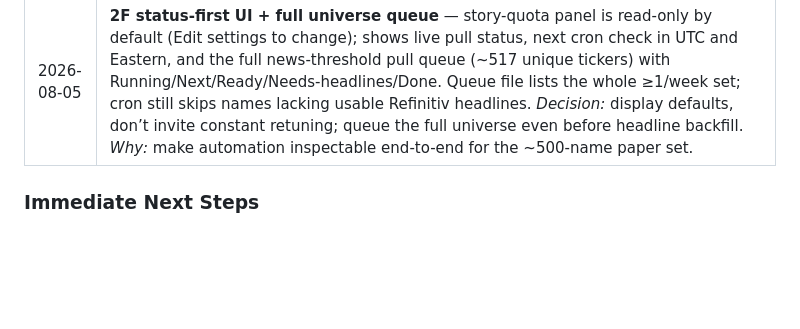
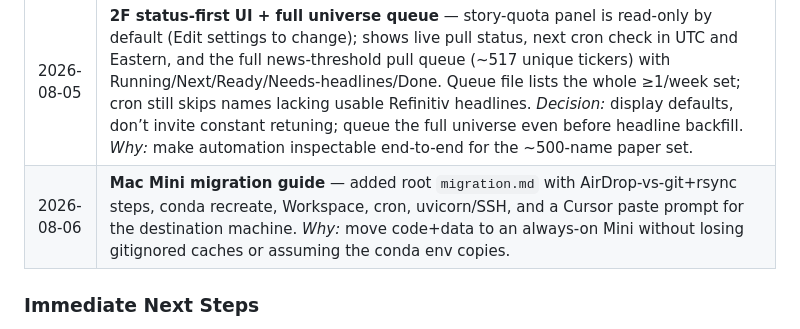
Before and after one commit to armandordorica/sentiment_learn_to_rank_paper, a Markdown page: README.md, the part around the change. Drawn GitHub-style; blank space fills up the shorter version.

```diff
--- a/README.md
+++ b/README.md
@@ -191,6 +191,7 @@ code does. Keep it updated as part of every commit (see
 | 2026-08-05 | **Daily story cap 9,800** — raised `--max-per-day` default from 9,000 → 9,800 (still under LSEG’s ~10k Workspace ceiling). *Decision:* keep a small 200-call cushion rather than ride 10k. *Why:* batch prices/news are already cached; the only live news traffic is this one story worker. |
 | 2026-08-05 | **Story-quota settings in Many stocks (2F)** — `max_per_day`, min-sleep, and hourly cron minute live in `app_data/story_quota_settings.json`, editable under Batch Pipeline **2F · Story quota automation** (applies crontab install/update/remove). CLI + cron + Data Explorer story launches read the same file. *Why:* tune the shared multi-ticker Workspace budget without editing shell/cron by hand. |
 | 2026-08-05 | **2F status-first UI + full universe queue** — story-quota panel is read-only by default (Edit settings to change); shows live pull status, next cron check in UTC and Eastern, and the full news-threshold pull queue (~517 unique tickers) with Running/Next/Ready/Needs-headlines/Done. Queue file lists the whole ≥1/week set; cron still skips names lacking usable Refinitiv headlines. *Decision:* display defaults, don’t invite constant retuning; queue the full universe even before headline backfill. *Why:* make automation inspectable end-to-end for the ~500-name paper set. |
+| 2026-08-06 | **Mac Mini migration guide** — added root `migration.md` with AirDrop-vs-git+rsync steps, conda recreate, Workspace, cron, uvicorn/SSH, and a Cursor paste prompt for the destination machine. *Why:* move code+data to an always-on Mini without losing gitignored caches or assuming the conda env copies. |
 
 ### Immediate Next Steps
 
```
Also changed, not shown: migration.md (added, +273 -0 lines).
